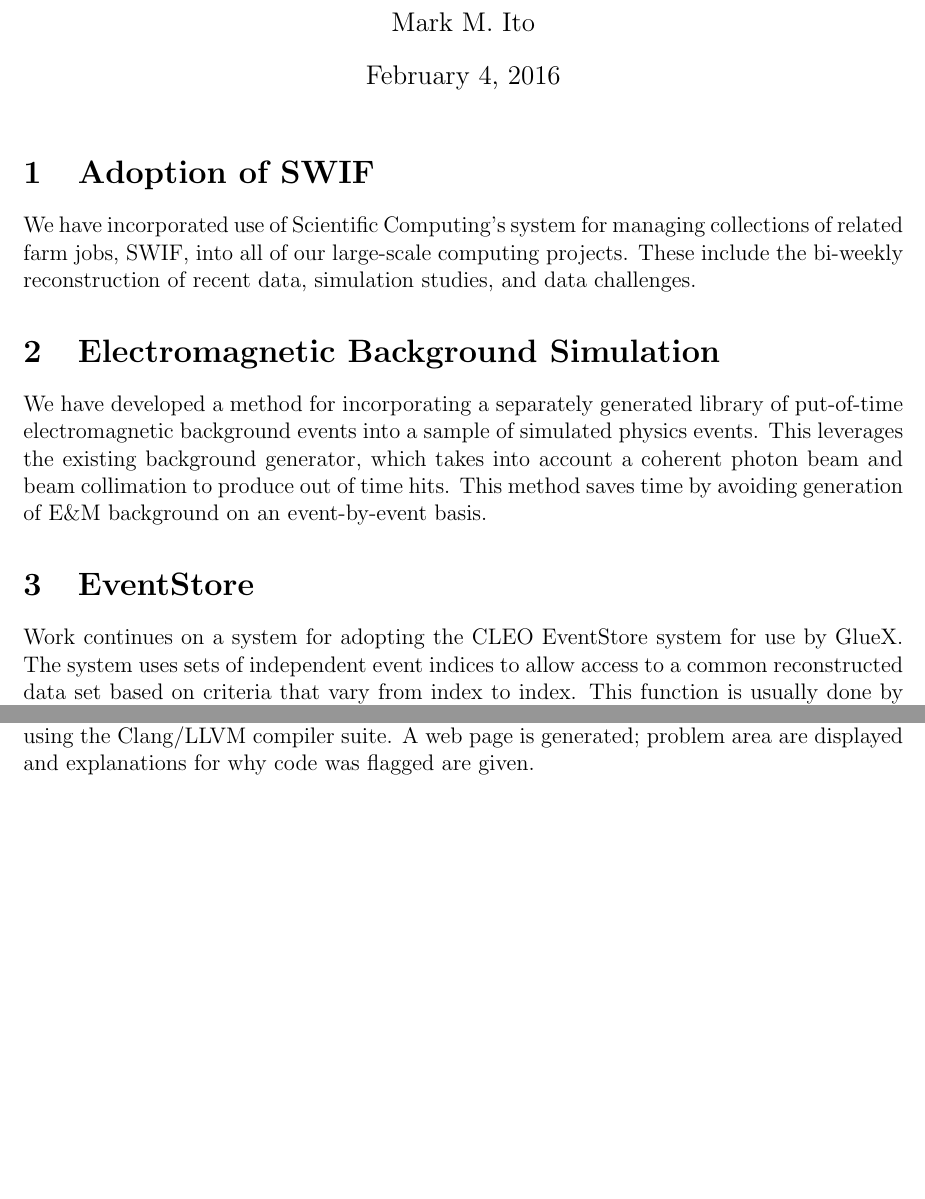
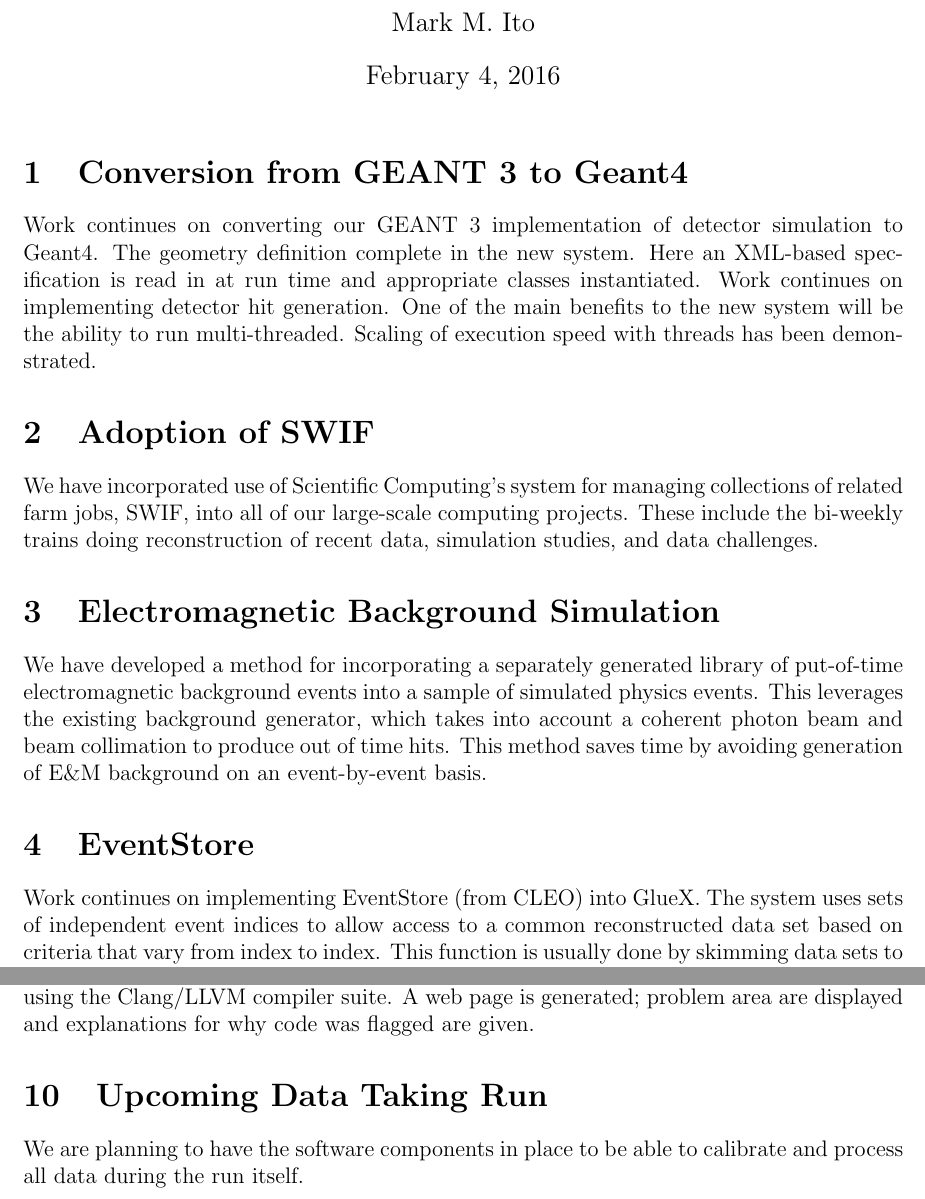
Before and after one commit to markito3/docs, a LaTeX document (software_progress/software_progress_2015.tex): two parts of pages 1 and 2 of 2 before the commit and two parts of pages 1 and 3 of 3 after it, joined at a grey line, cut so that both start at the same text, the shorter picture padded with empty space. Compiled offline with pdfLaTeX.

Commit message:
include input from Curtis

```diff
--- a/software_progress/software_progress_2015.tex
+++ b/software_progress/software_progress_2015.tex
@@ -17,11 +17,21 @@
 
 \maketitle
 
+\section{Conversion from GEANT 3 to Geant4}
+
+Work continues on converting our GEANT 3 implementation of detector
+simulation to Geant4. The geometry definition complete in the new
+system. Here an XML-based specification is read in at run time and
+appropriate classes instantiated. Work continues on implementing
+detector hit generation. One of the main benefits to the new system
+will be the ability to run multi-threaded. Scaling of execution speed
+with threads has been demonstrated.
+
 \section{Adoption of SWIF}
 
 We have incorporated use of Scientific Computing's system for managing
 collections of related farm jobs, SWIF, into all of our large-scale
-computing projects. These include the bi-weekly reconstruction of
+computing projects. These include the bi-weekly trains doing reconstruction of
 recent data, simulation studies, and data challenges.
 
 \section{Electromagnetic Background Simulation}
@@ -35,8 +45,8 @@ avoiding generation of E\&M background on an event-by-event basis.
 
 \section{EventStore}
 
-Work continues on a system for adopting the CLEO EventStore system for
-use by GlueX. The system uses sets of independent event indices to
+Work continues on implementing EventStore (from CLEO) into GlueX.
+The system uses sets of independent event indices to
 allow access to a common reconstructed data set based on criteria that
 vary from index to index. This function is usually done by skimming
 data sets to produce specialized streams in independent data sets, but
@@ -87,10 +97,22 @@ software.
 
 \section{Calibration Challenge}
 
-Work is in progress on consolidating and automatizing all known calibration activities. Work will proceed in several passes, each one dependent on the results of the previous pass. The goal is production of calibration constants soon after experimental data is taken. A framework has been developed and several collaborators have started contributing the working pieces.
+Work is in progress on consolidating and automatizing all known
+calibration activities. Work will proceed in several passes, each one
+dependent on the results of the previous pass. The goal is production
+of calibration constants soon after experimental data is taken. A
+framework has been developed and several collaborators have started
+contributing the working pieces.
 
 \section{Clang-based C++ Code Analyzer}
 
-We are now doing night generation of reports on questionable passages of our C++ code base using the Clang/LLVM compiler suite. A web page is generated; problem area are displayed and explanations for why code was flagged are given.
+We are now doing night generation of reports on questionable passages
+of our C++ code base using the Clang/LLVM compiler suite. A web page
+is generated; problem area are displayed and explanations for why code
+was flagged are given.
+
+\section{Upcoming Data Taking Run}
+
+We are planning to have the software components in place to be able to calibrate and process all data during the run itself.
 
 \end{document}
```
